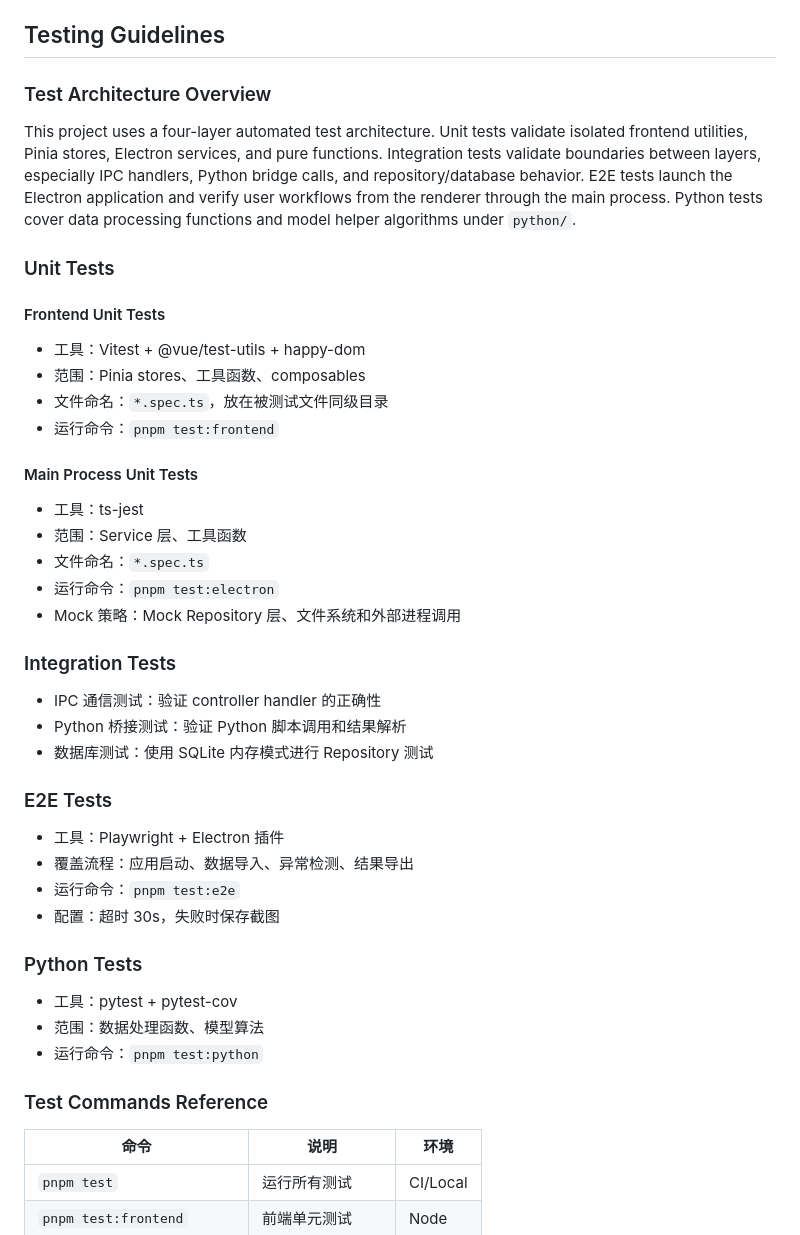
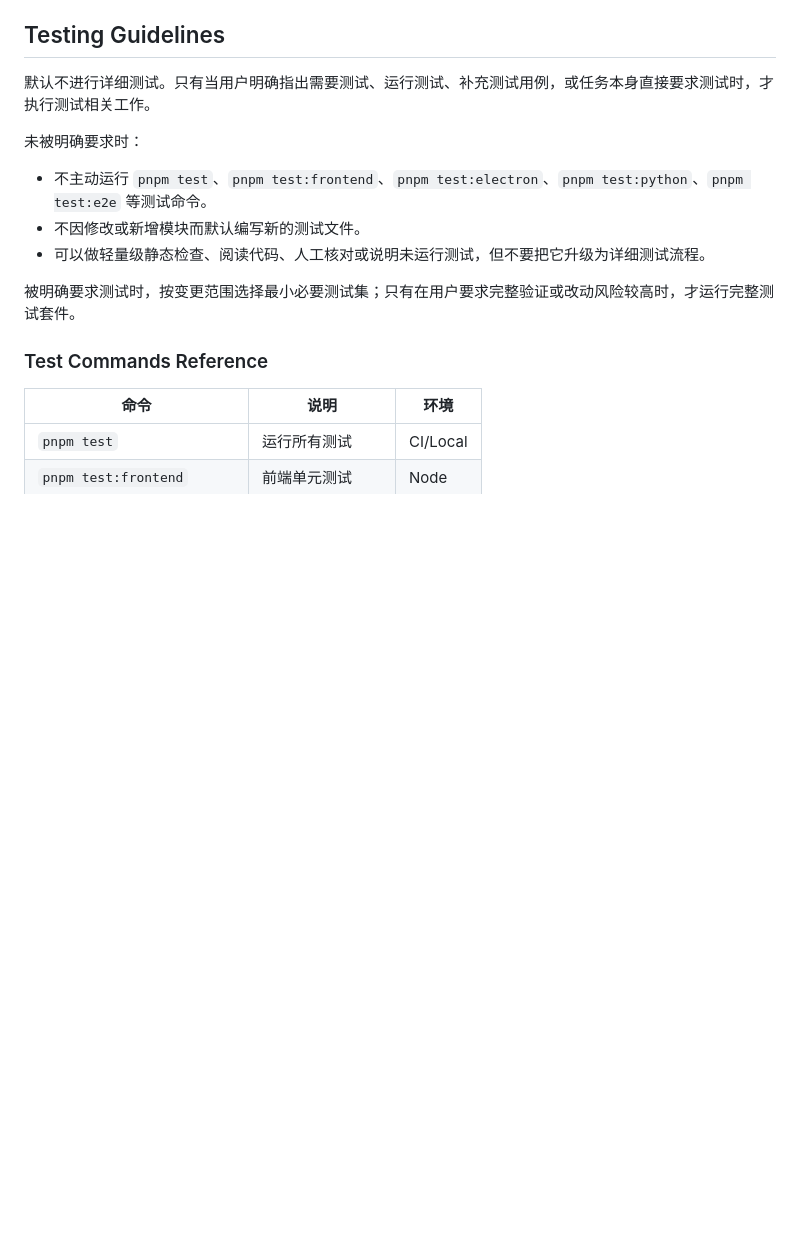
Before and after one commit to li-02/qc_desktop, a Markdown page: AGENTS.md, the part around one of its changes. Drawn GitHub-style; blank space fills up the shorter version.

Commit message:
docs: 精简 AGENTS.md 测试策略章节
移除详细的分层测试架构描述和覆盖率目标，改为按需测试的灵活策略。

```diff
--- a/AGENTS.md
+++ b/AGENTS.md
@@ -21,40 +21,14 @@ Use TypeScript for Electron and Vue integration code. Follow Prettier: 2-space i
 
 ## Testing Guidelines
 
-### Test Architecture Overview
+默认不进行详细测试。只有当用户明确指出需要测试、运行测试、补充测试用例，或任务本身直接要求测试时，才执行测试相关工作。
 
-This project uses a four-layer automated test architecture. Unit tests validate isolated frontend utilities, Pinia stores, Electron services, and pure functions. Integration tests validate boundaries between layers, especially IPC handlers, Python bridge calls, and repository/database behavior. E2E tests launch the Electron application and verify user workflows from the renderer through the main process. Python tests cover data processing functions and model helper algorithms under `python/`.
+未被明确要求时：
+- 不主动运行 `pnpm test`、`pnpm test:frontend`、`pnpm test:electron`、`pnpm test:python`、`pnpm test:e2e` 等测试命令。
+- 不因修改或新增模块而默认编写新的测试文件。
+- 可以做轻量级静态检查、阅读代码、人工核对或说明未运行测试，但不要把它升级为详细测试流程。
 
-### Unit Tests
-
-#### Frontend Unit Tests
-- 工具：Vitest + @vue/test-utils + happy-dom
-- 范围：Pinia stores、工具函数、composables
-- 文件命名：`*.spec.ts`，放在被测试文件同级目录
-- 运行命令：`pnpm test:frontend`
-
-#### Main Process Unit Tests
-- 工具：ts-jest
-- 范围：Service 层、工具函数
-- 文件命名：`*.spec.ts`
-- 运行命令：`pnpm test:electron`
-- Mock 策略：Mock Repository 层、文件系统和外部进程调用
-
-### Integration Tests
-- IPC 通信测试：验证 controller handler 的正确性
-- Python 桥接测试：验证 Python 脚本调用和结果解析
-- 数据库测试：使用 SQLite 内存模式进行 Repository 测试
-
-### E2E Tests
-- 工具：Playwright + Electron 插件
-- 覆盖流程：应用启动、数据导入、异常检测、结果导出
-- 运行命令：`pnpm test:e2e`
-- 配置：超时 30s，失败时保存截图
-
-### Python Tests
-- 工具：pytest + pytest-cov
-- 范围：数据处理函数、模型算法
-- 运行命令：`pnpm test:python`
+被明确要求测试时，按变更范围选择最小必要测试集；只有在用户要求完整验证或改动风险较高时，才运行完整测试套件。
 
 ### Test Commands Reference
 
```
Also changed, not shown: other parts of AGENTS.md (+2 -21 lines).
